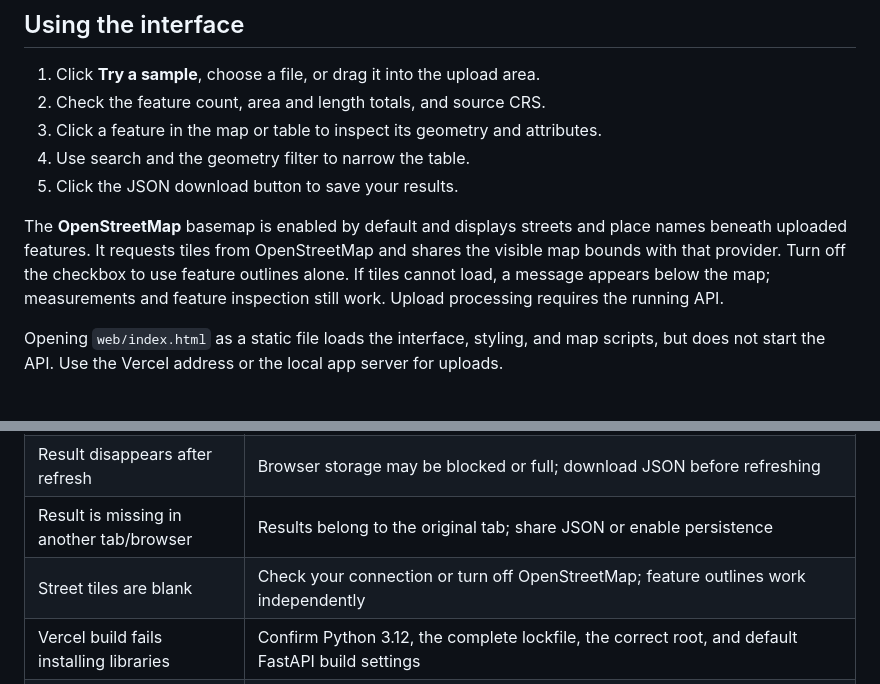
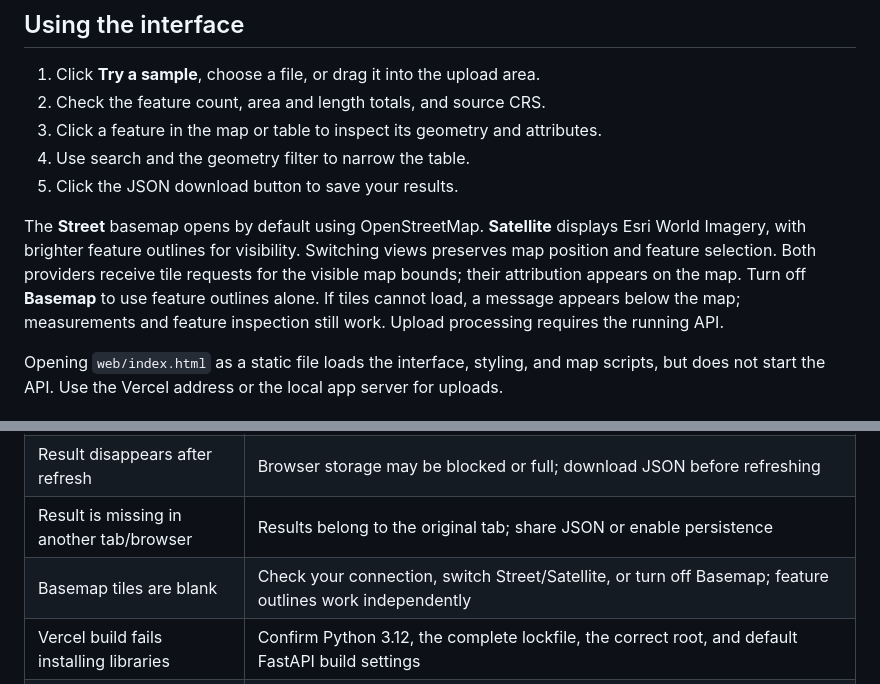
Before and after one commit to akashdeep070/geo, a Markdown page: docs/reference.md, 2 parts joined by grey strips. Drawn GitHub-style.

```diff
--- a/docs/reference.md
+++ b/docs/reference.md
@@ -83,7 +83,7 @@ Shapefile uploads use PyShp, a pure Python reader, so the production app does no
 4. Use search and the geometry filter to narrow the table.
 5. Click the JSON download button to save your results.
 
-The **OpenStreetMap** basemap is enabled by default and displays streets and place names beneath uploaded features. It requests tiles from OpenStreetMap and shares the visible map bounds with that provider. Turn off the checkbox to use feature outlines alone. If tiles cannot load, a message appears below the map; measurements and feature inspection still work. Upload processing requires the running API.
+The **Street** basemap opens by default using OpenStreetMap. **Satellite** displays Esri World Imagery, with brighter feature outlines for visibility. Switching views preserves map position and feature selection. Both providers receive tile requests for the visible map bounds; their attribution appears on the map. Turn off **Basemap** to use feature outlines alone. If tiles cannot load, a message appears below the map; measurements and feature inspection still work. Upload processing requires the running API.
 
 Opening `web/index.html` as a static file loads the interface, styling, and map scripts, but does not start the API. Use the Vercel address or the local app server for uploads.
 
@@ -246,7 +246,7 @@ uv.lock               Locked dependency versions
 | Upload gets HTTP 413                     | Check the 3 MiB hosted upload limit; expanded results also have a 4 MiB limit                    |
 | Result disappears after refresh          | Browser storage may be blocked or full; download JSON before refreshing                          |
 | Result is missing in another tab/browser | Results belong to the original tab; share JSON or enable persistence                             |
-| Street tiles are blank                   | Check your connection or turn off OpenStreetMap; feature outlines work independently              |
+| Basemap tiles are blank                  | Check your connection, switch Street/Satellite, or turn off Basemap; feature outlines work independently |
 | Vercel build fails installing libraries  | Confirm Python 3.12, the complete lockfile, the correct root, and default FastAPI build settings |
 | `ImportError: libexpat.so.1` from Fiona   | Redeploy the latest commit. Production now uses PyShp and excludes Fiona/GDAL; redeploy without the build cache if the old dependency remains |
 
```
Also changed, not shown: README.md (+3 -1 lines), docs/images/geomeasure-demo.png, 6 other files.
